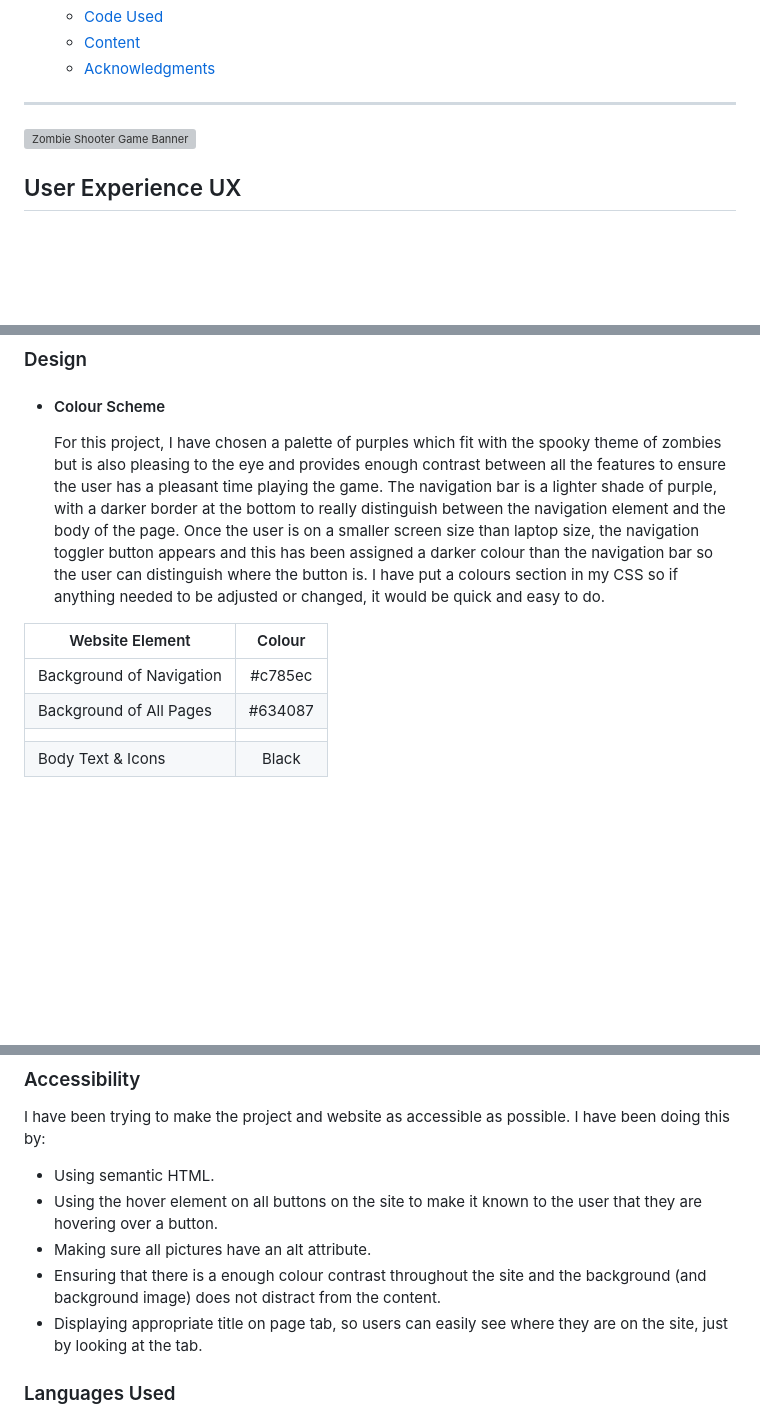
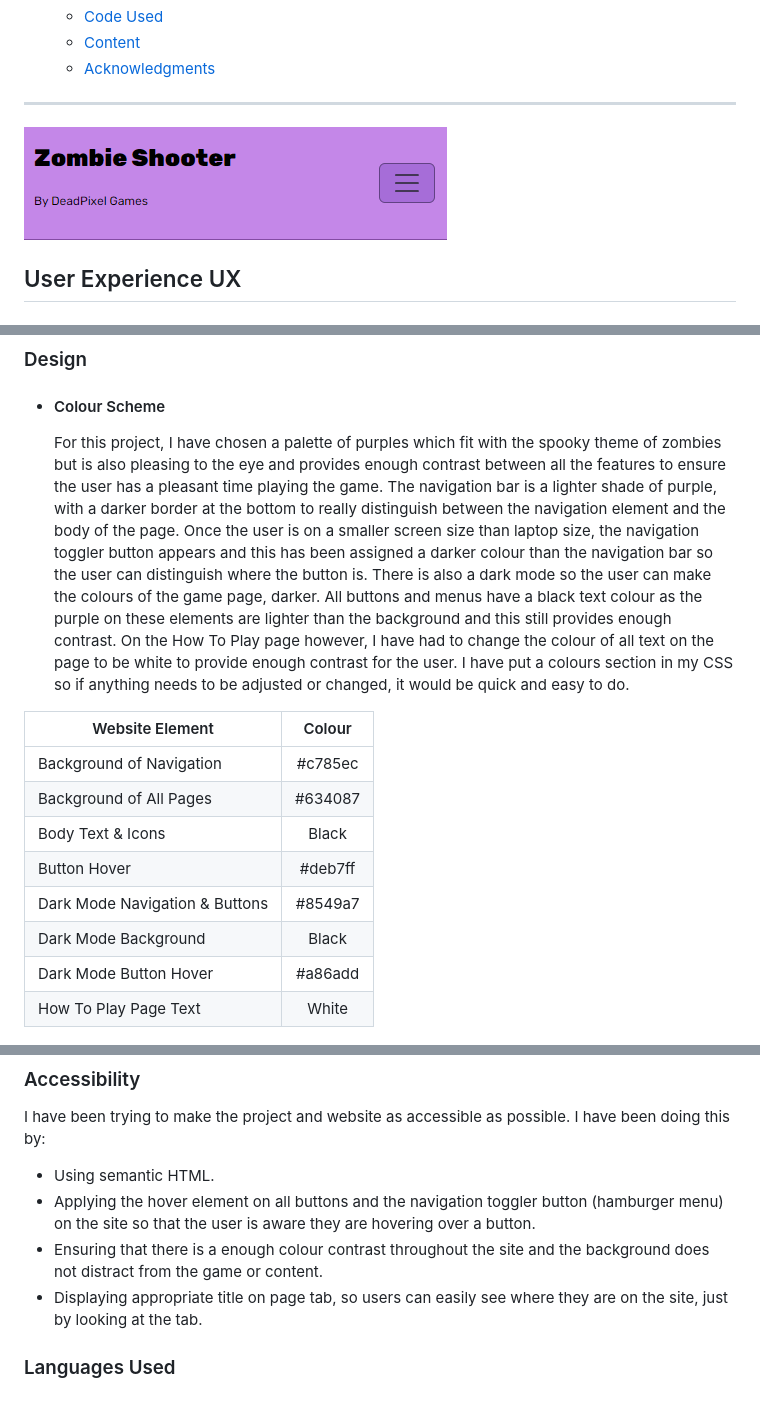
Before and after one commit to Mark-Assessment/v-butcher-zombie-shooter-m2-2, a Markdown page: README.md, 3 parts joined by grey strips. Rendered like a GitHub page; pictures changed too: assets/images/screenshots/banner.png (added); blank space fills up the shorter version; grey boxes are pictures that could not be loaded.

Commit message:
add more detail to readme

```diff
--- a/README.md
+++ b/README.md
@@ -42,7 +42,7 @@ This shooting game is based on a whack-a-mole game setup and has been made to be
   * [Acknowledgments](#acknowledgments)
 
 ---
-![Zombie Shooter Game Banner]()
+![Zombie Shooter Game Banner](/assets/images/screenshots/banner.png)
 
 ## User Experience UX
 
@@ -70,15 +70,19 @@ This shooting game is based on a whack-a-mole game setup and has been made to be
 - #### Colour Scheme
 
   For this project, I have chosen a palette of purples which fit with the spooky theme of zombies but is also pleasing to the eye and provides enough contrast between all the features to ensure the user has a pleasant time playing the game.
-  The navigation bar is a lighter shade of purple, with a darker border at the bottom to really distinguish between the navigation element and the body of the page. Once the user is on a smaller screen size than laptop size, the navigation toggler button appears and this has been assigned a darker colour than the navigation bar so the user can distinguish where the button is.
-  I have put a colours section in my CSS so if anything needed to be adjusted or changed, it would be quick and easy to do.
+  The navigation bar is a lighter shade of purple, with a darker border at the bottom to really distinguish between the navigation element and the body of the page. Once the user is on a smaller screen size than laptop size, the navigation toggler button appears and this has been assigned a darker colour than the navigation bar so the user can distinguish where the button is. There is also a dark mode so the user can make the colours of the game page, darker. All buttons and menus have a black text colour as the purple on these elements are lighter than the background and this still provides enough contrast. On the How To Play page however, I have had to change the colour of all text on the page to be white to provide enough contrast for the user.
+  I have put a colours section in my CSS so if anything needs to be adjusted or changed, it would be quick and easy to do.
 
 | Website Element                   | Colour           |
 | --------------------------------- |:----------------:|
 | Background of Navigation          | #c785ec          |
 | Background of All Pages           | #634087          |
-|                                   |                  |
 | Body Text & Icons                 | Black            |
+| Button Hover                      | #deb7ff          |
+| Dark Mode Navigation & Buttons    | #8549a7          |
+| Dark Mode Background              | Black            |
+| Dark Mode Button Hover            | #a86add          |
+| How To Play Page Text             | White            |
 
 
 ![Zombie Shooter Game Colour Scheme](documentation/colour-palette.png)
@@ -139,9 +143,8 @@ For future implementations I would like to:
 I have been trying to make the project and website as accessible as possible. I have been doing this by:
 
 * Using semantic HTML.
-* Using the hover element on all buttons on the site to make it known to the user that they are hovering over a button.
-* Making sure all pictures have an alt attribute.
-* Ensuring that there is a enough colour contrast throughout the site and the background (and background image) does not distract from the content.
+* Applying the hover element on all buttons and the navigation toggler button (hamburger menu) on the site so that the user is aware they are hovering over a button.
+* Ensuring that there is a enough colour contrast throughout the site and the background does not distract from the game or content.
 * Displaying appropriate title on page tab, so users can easily see where they are on the site, just by looking at the tab.
 
 ### Languages Used
```
Also changed, not shown: other parts of README.md (+2 -2 lines), 1 other file.
